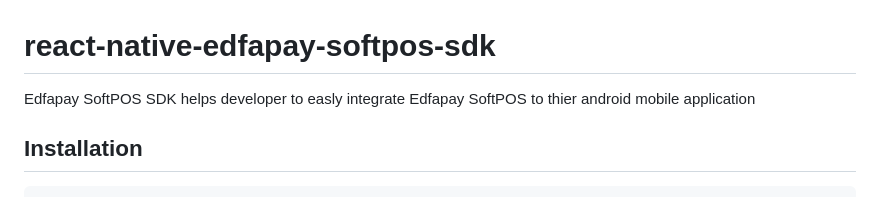
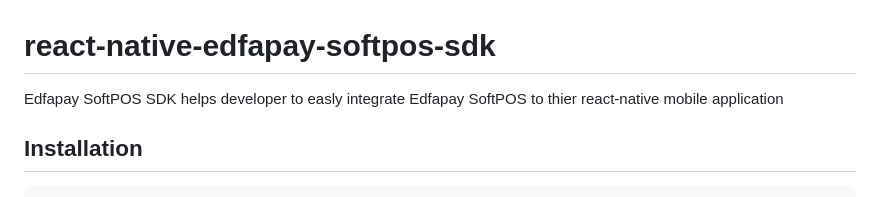
Before and after one commit to edfapay/edfapay-softpos-sdk-examples, a Markdown page: README.md, the part around the change. Drawn GitHub-style.

```diff
--- a/README.md
+++ b/README.md
@@ -1,6 +1,6 @@
 # react-native-edfapay-softpos-sdk
 
-Edfapay SoftPOS SDK helps developer to easly integrate Edfapay SoftPOS to thier android mobile application
+Edfapay SoftPOS SDK helps developer to easly integrate Edfapay SoftPOS to thier react-native mobile application
 
 ## Installation
 
```
